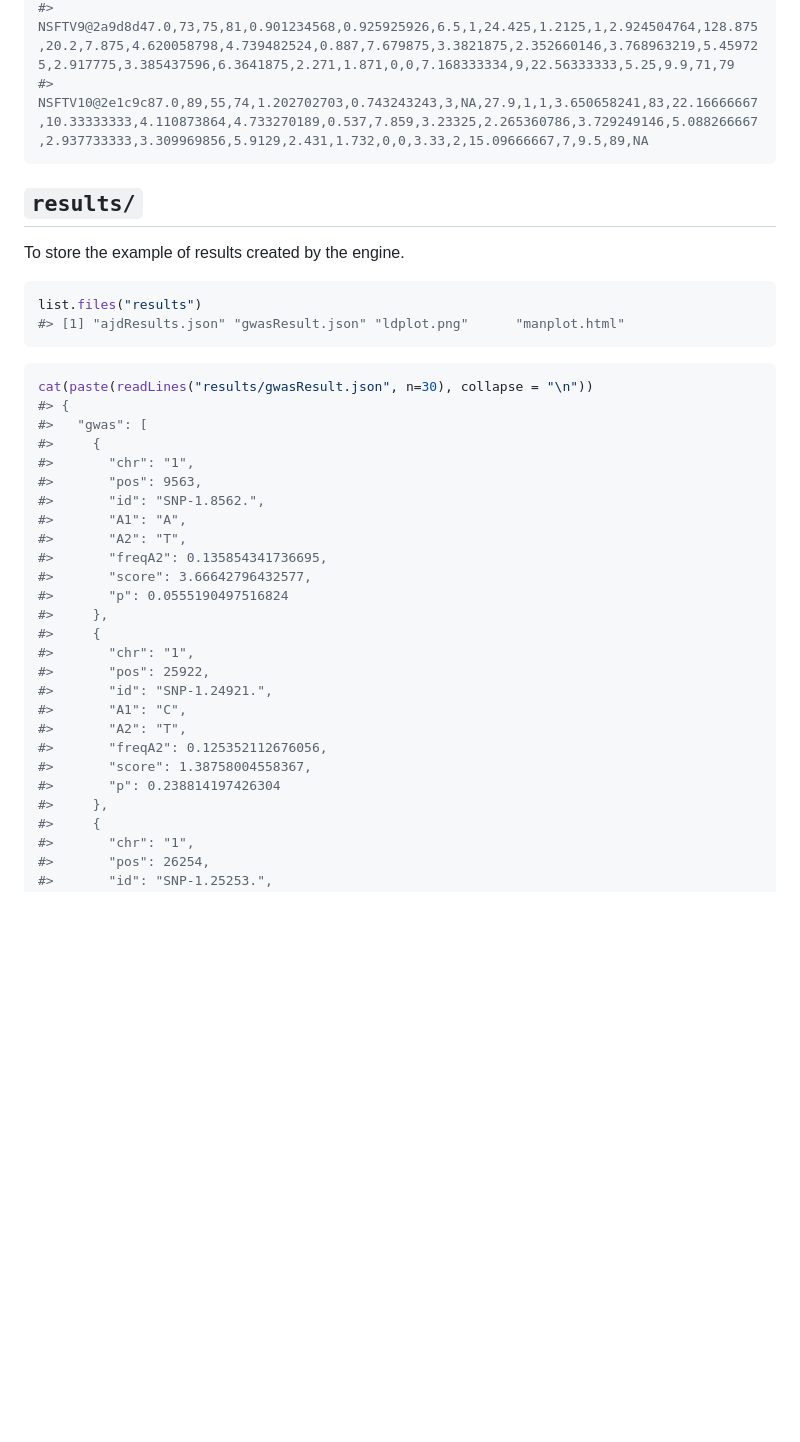
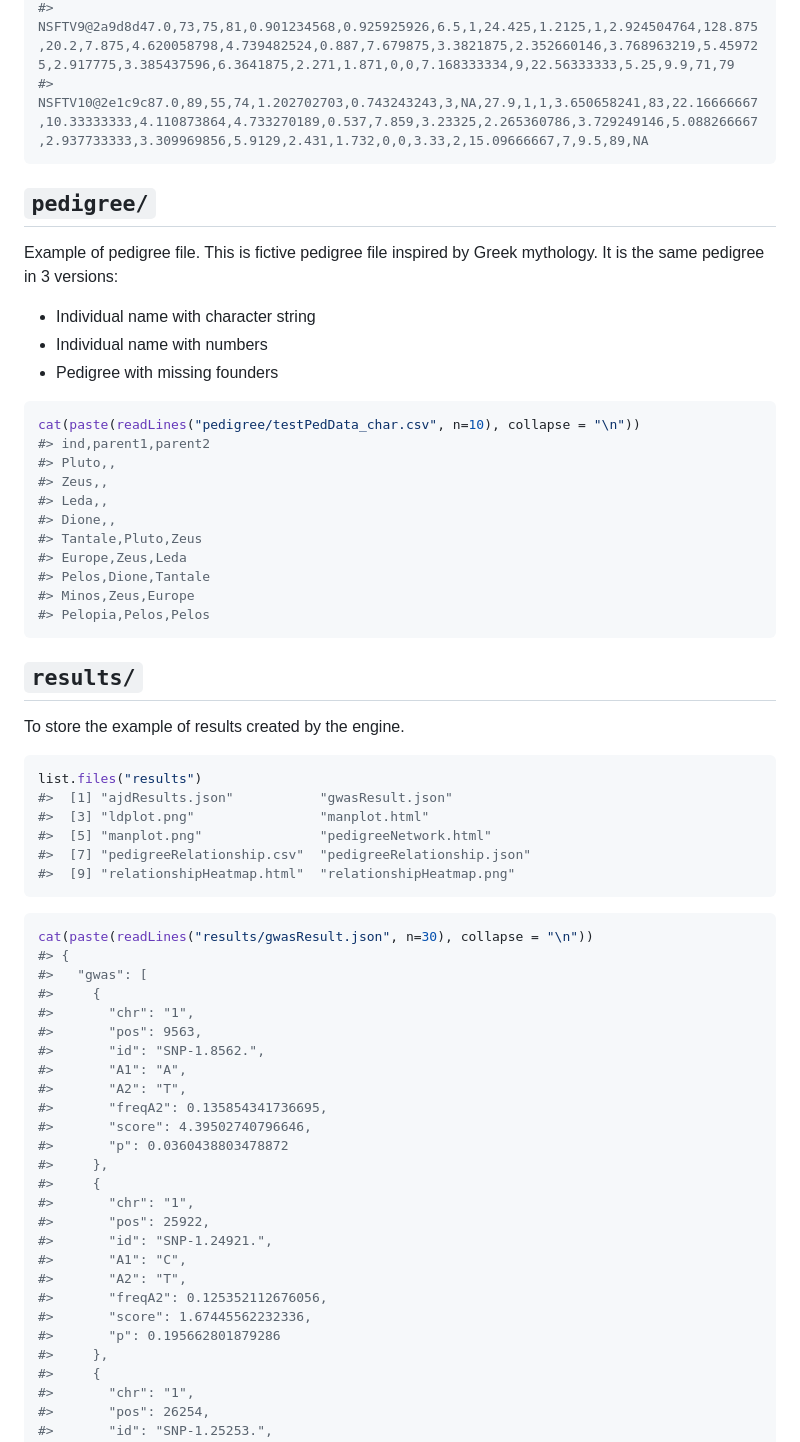
Before and after one commit to ut-biomet/r-geno-tools-engine, a Markdown page: data/README.md, the part around the change printed below. Rendered like a GitHub page; blank space fills up the shorter version.

Commit message:
add results examples (+ function to automatically generate these files)

````diff
--- a/data/README.md
+++ b/data/README.md
@@ -63,13 +63,40 @@ cat(paste(readLines("pheno/testPhenoData01.csv", n=10), collapse = "\n"))
 #> NSFTV10@2e1c9c87.0,89,55,74,1.202702703,0.743243243,3,NA,27.9,1,1,3.650658241,83,22.16666667,10.33333333,4.110873864,4.733270189,0.537,7.859,3.23325,2.265360786,3.729249146,5.088266667,2.937733333,3.309969856,5.9129,2.431,1.732,0,0,3.33,2,15.09666667,7,9.5,89,NA
 ```
 
+## `pedigree/`
+
+Example of pedigree file. This is fictive pedigree file inspired by
+Greek mythology. It is the same pedigree in 3 versions:
+
+-   Individual name with character string
+-   Individual name with numbers
+-   Pedigree with missing founders
+
+``` r
+cat(paste(readLines("pedigree/testPedData_char.csv", n=10), collapse = "\n"))
+#> ind,parent1,parent2
+#> Pluto,,
+#> Zeus,,
+#> Leda,,
+#> Dione,,
+#> Tantale,Pluto,Zeus
+#> Europe,Zeus,Leda
+#> Pelos,Dione,Tantale
+#> Minos,Zeus,Europe
+#> Pelopia,Pelos,Pelos
+```
+
 ## `results/`
 
 To store the example of results created by the engine.
 
 ``` r
 list.files("results")
-#> [1] "ajdResults.json" "gwasResult.json" "ldplot.png"      "manplot.html"
+#>  [1] "ajdResults.json"           "gwasResult.json"
+#>  [3] "ldplot.png"                "manplot.html"
+#>  [5] "manplot.png"               "pedigreeNetwork.html"
+#>  [7] "pedigreeRelationship.csv"  "pedigreeRelationship.json"
+#>  [9] "relationshipHeatmap.html"  "relationshipHeatmap.png"
 ```
 
 ``` r
@@ -83,8 +110,8 @@ cat(paste(readLines("results/gwasResult.json", n=30), collapse = "\n"))
 #>       "A1": "A",
 #>       "A2": "T",
 #>       "freqA2": 0.135854341736695,
-#>       "score": 3.66642796432577,
-#>       "p": 0.0555190497516824
+#>       "score": 4.39502740796646,
+#>       "p": 0.0360438803478872
 #>     },
 #>     {
 #>       "chr": "1",
@@ -93,8 +120,8 @@ cat(paste(readLines("results/gwasResult.json", n=30), collapse = "\n"))
 #>       "A1": "C",
 #>       "A2": "T",
 #>       "freqA2": 0.125352112676056,
-#>       "score": 1.38758004558367,
-#>       "p": 0.238814197426304
+#>       "score": 1.67445562232336,
+#>       "p": 0.195662801879286
 #>     },
 #>     {
 #>       "chr": "1",
````
Also changed, not shown: other parts of data/README.md (+64 -1 lines), data/results/ldplot.png, data/results/manplot.png (added), data/results/relationshipHeatmap.png (added), 10 other files.
